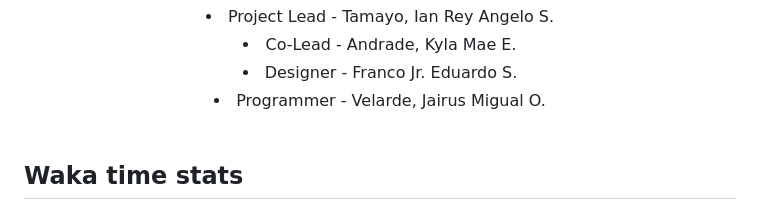
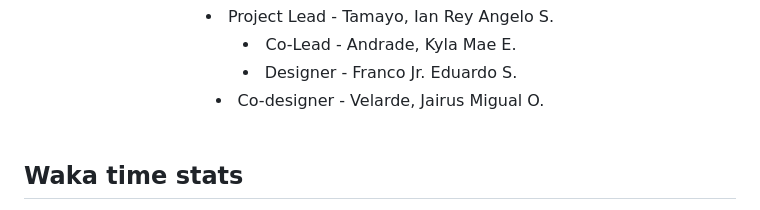
Before and after one commit to IanClass-FEU/TN05---Act1, a Markdown page: README.md, the part around the change. Drawn GitHub-style.

Commit message:
`Update README.md: change Programmer to Co-designer for Velarde, Jairus Migual O.`

```diff
--- a/README.md
+++ b/README.md
@@ -16,7 +16,7 @@
   <li align="center"> Project Lead - Tamayo, Ian Rey Angelo S.</li>
   <li align="center"> Co-Lead - Andrade, Kyla Mae E. </li>
   <li align="center"> Designer - Franco Jr. Eduardo S.</li>
-  <li align="center"> Programmer - Velarde, Jairus Migual O. </li>
+  <li align="center"> Co-designer - Velarde, Jairus Migual O. </li>
 </div>
 <div align="center">
 </div>
```
